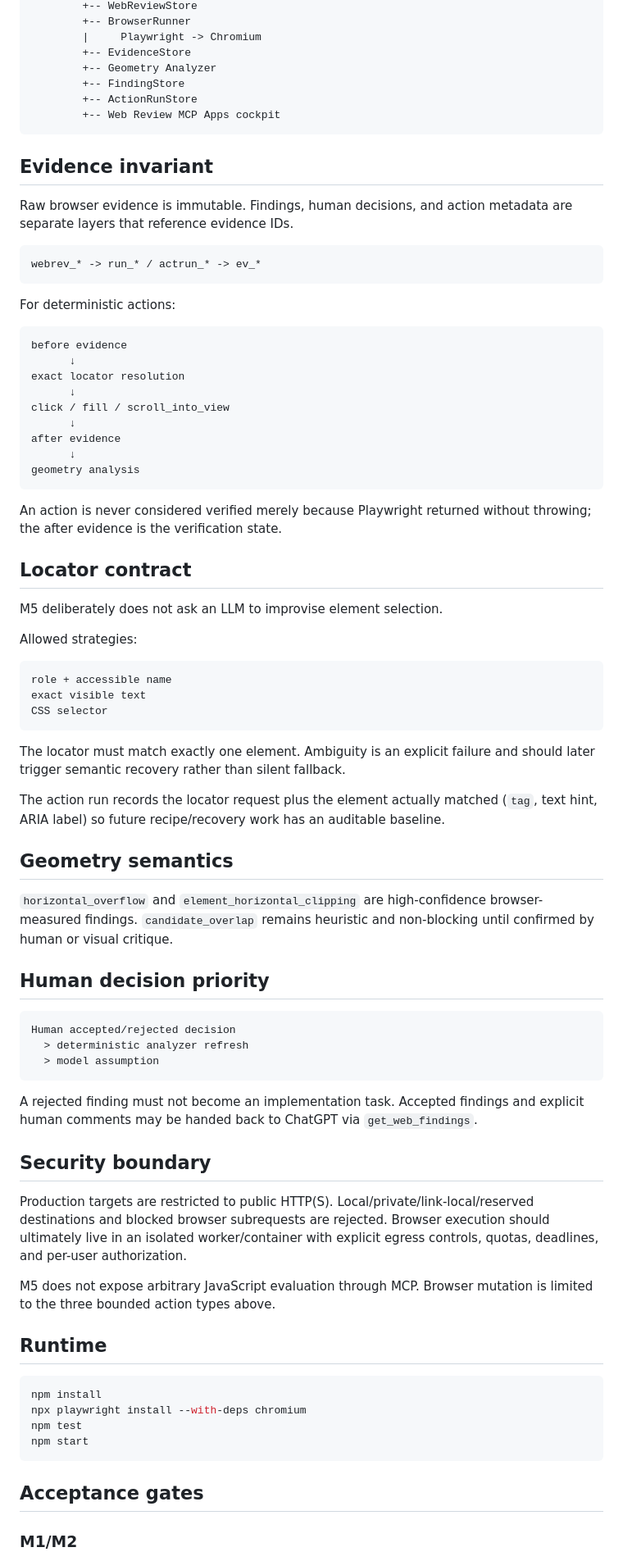
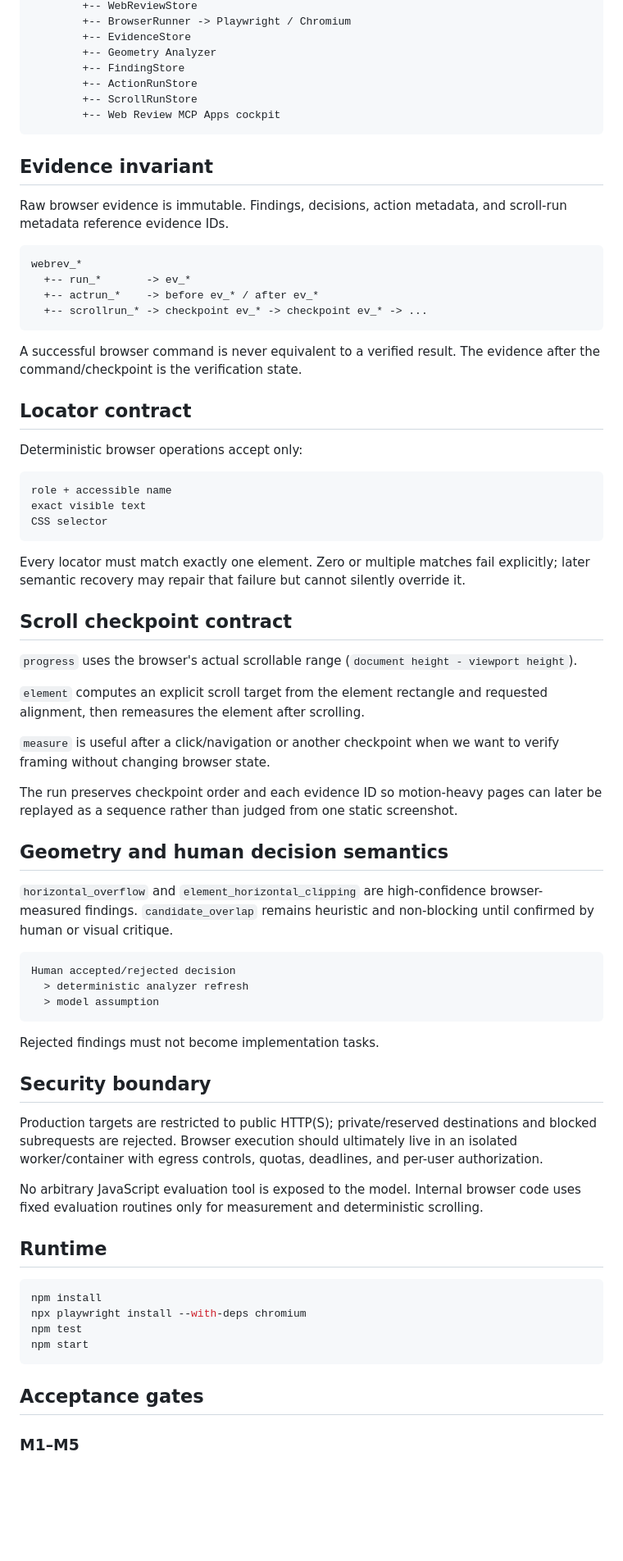
Before and after one commit to PuntoxPunto/Human-review-pluggin, a Markdown page: docs/WEB_REVIEW.md, the part around one of its changes. Shown at 82% size. Rendered like a GitHub page; blank space fills up the shorter version.

````diff
--- a/docs/WEB_REVIEW.md
+++ b/docs/WEB_REVIEW.md
@@ -67,42 +76,29 @@ ChatGPT
         +-- WebReviewStore
-        +-- BrowserRunner
-        |     Playwright -> Chromium
+        +-- BrowserRunner -> Playwright / Chromium
         +-- EvidenceStore
         +-- Geometry Analyzer
         +-- FindingStore
         +-- ActionRunStore
+        +-- ScrollRunStore
         +-- Web Review MCP Apps cockpit
 ```
 
 ## Evidence invariant
 
-Raw browser evidence is immutable. Findings, human decisions, and action metadata are separate layers that reference evidence IDs.
+Raw browser evidence is immutable. Findings, decisions, action metadata, and scroll-run metadata reference evidence IDs.
 
 ```text
-webrev_* -> run_* / actrun_* -> ev_*
+webrev_*
+  +-- run_*       -> ev_*
+  +-- actrun_*    -> before ev_* / after ev_*
+  +-- scrollrun_* -> checkpoint ev_* -> checkpoint ev_* -> ...
 ```
 
-For deterministic actions:
-
-```text
-before evidence
-      ↓
-exact locator resolution
-      ↓
-click / fill / scroll_into_view
-      ↓
-after evidence
-      ↓
-geometry analysis
-```
-
-An action is never considered verified merely because Playwright returned without throwing; the after evidence is the verification state.
+A successful browser command is never equivalent to a verified result. The evidence after the command/checkpoint is the verification state.
 
 ## Locator contract
 
-M5 deliberately does not ask an LLM to improvise element selection.
-
-Allowed strategies:
+Deterministic browser operations accept only:
 
 ```text
 role + accessible name
@@ -110,15 +106,21 @@ exact visible text
 CSS selector
 ```
 
-The locator must match exactly one element. Ambiguity is an explicit failure and should later trigger semantic recovery rather than silent fallback.
+Every locator must match exactly one element. Zero or multiple matches fail explicitly; later semantic recovery may repair that failure but cannot silently override it.
 
-The action run records the locator request plus the element actually matched (`tag`, text hint, ARIA label) so future recipe/recovery work has an auditable baseline.
+## Scroll checkpoint contract
 
-## Geometry semantics
+`progress` uses the browser's actual scrollable range (`document height - viewport height`).
+
+`element` computes an explicit scroll target from the element rectangle and requested alignment, then remeasures the element after scrolling.
+
+`measure` is useful after a click/navigation or another checkpoint when we want to verify framing without changing browser state.
+
+The run preserves checkpoint order and each evidence ID so motion-heavy pages can later be replayed as a sequence rather than judged from one static screenshot.
+
+## Geometry and human decision semantics
 
 `horizontal_overflow` and `element_horizontal_clipping` are high-confidence browser-measured findings. `candidate_overlap` remains heuristic and non-blocking until confirmed by human or visual critique.
-
-## Human decision priority
 
 ```text
 Human accepted/rejected decision
@@ -126,13 +128,13 @@ Human accepted/rejected decision
   > model assumption
 ```
 
-A rejected finding must not become an implementation task. Accepted findings and explicit human comments may be handed back to ChatGPT via `get_web_findings`.
+Rejected findings must not become implementation tasks.
 
 ## Security boundary
 
-Production targets are restricted to public HTTP(S). Local/private/link-local/reserved destinations and blocked browser subrequests are rejected. Browser execution should ultimately live in an isolated worker/container with explicit egress controls, quotas, deadlines, and per-user authorization.
+Production targets are restricted to public HTTP(S); private/reserved destinations and blocked subrequests are rejected. Browser execution should ultimately live in an isolated worker/container with egress controls, quotas, deadlines, and per-user authorization.
 
-M5 does not expose arbitrary JavaScript evaluation through MCP. Browser mutation is limited to the three bounded action types above.
+No arbitrary JavaScript evaluation tool is exposed to the model. Internal browser code uses fixed evaluation routines only for measurement and deterministic scrolling.
 
 ## Runtime
 
@@ -145,5 +147,5 @@ npm start
 
 ## Acceptance gates
 
-### M1/M2
+### M1–M5
 
````
Also changed, not shown: other parts of docs/WEB_REVIEW.md (+44 -43 lines).
